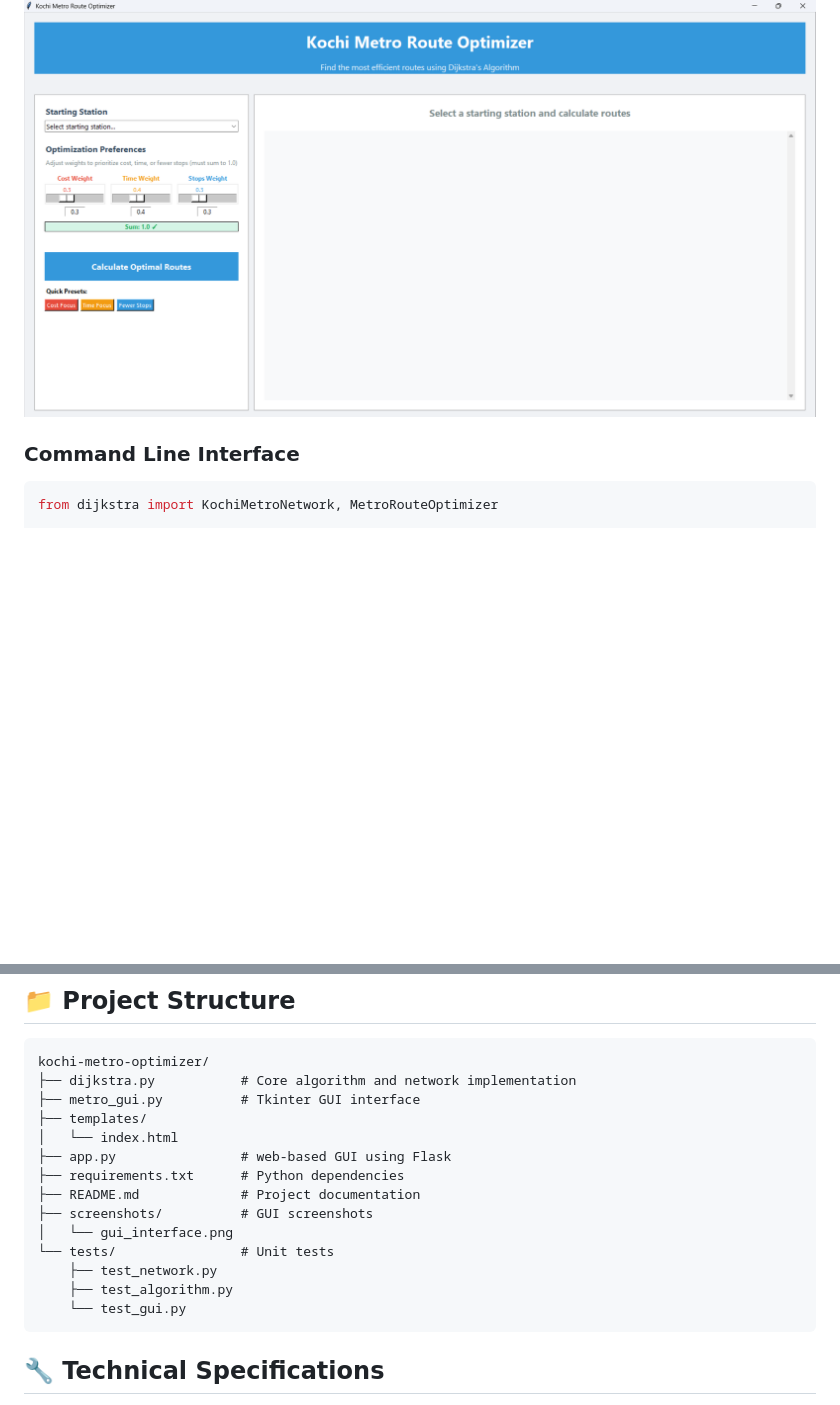
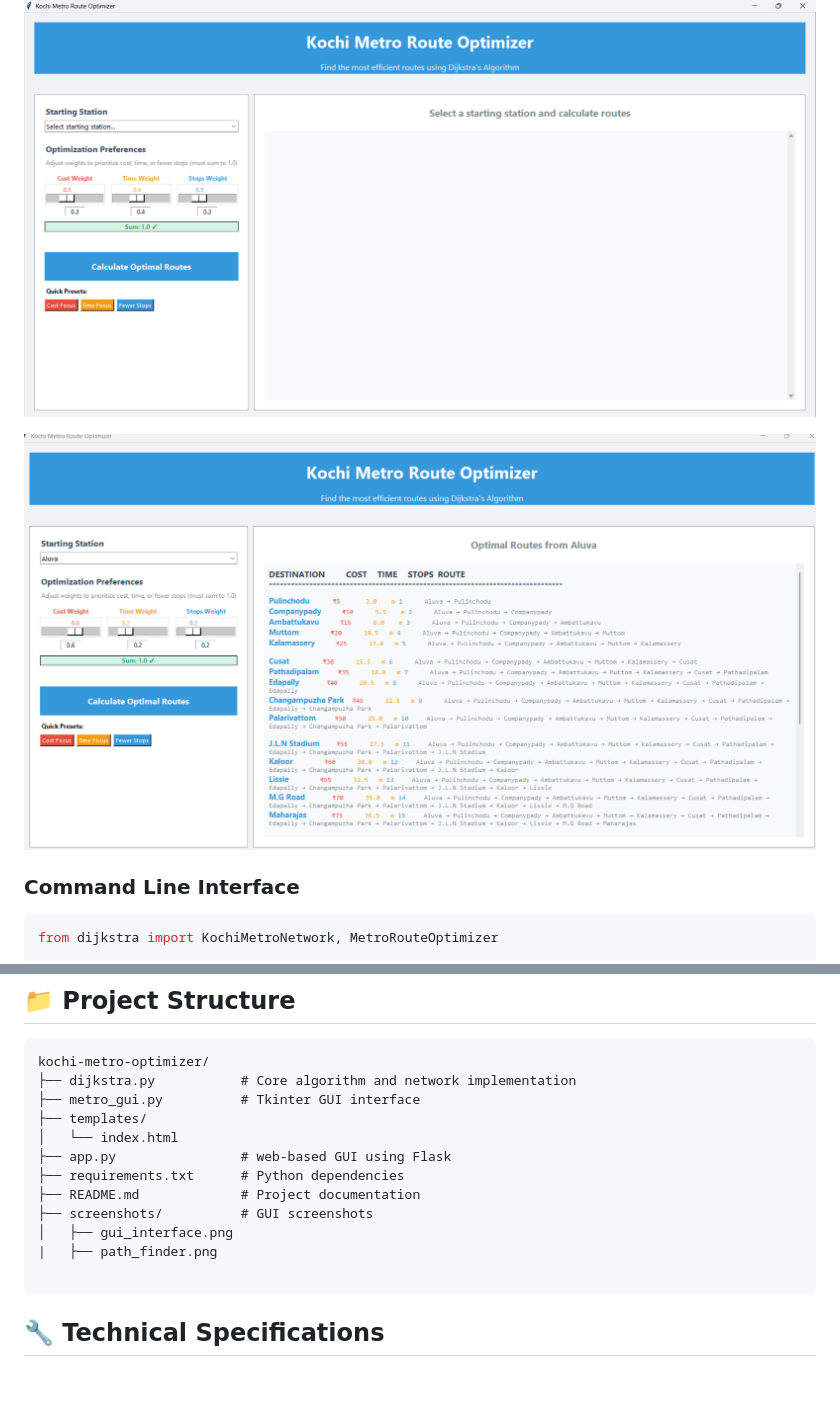
Before and after one commit to Amrutha-M05/kochi-metro-optimizer, a Markdown page: README.md, 2 parts joined by grey strips. GitHub-like rendering; pictures changed too: screenshots/path_finder.png (added); blank space fills up the shorter version.

````diff
--- a/README.md
+++ b/README.md
@@ -55,6 +55,8 @@ A Python-based route optimization system for Kochi Metro using **Dijkstra's Algo
 4. **View Results**: See optimal routes to all destinations sorted by efficiency
 
 ![GUI Screenshot Placeholder](screenshots/gui_interface.png)
+
+![GUI Screenshot Placeholder](screenshots/path_finder.png)
 
 ### Command Line Interface
 
@@ -120,11 +122,9 @@ kochi-metro-optimizer/
 ├── requirements.txt      # Python dependencies
 ├── README.md             # Project documentation
 ├── screenshots/          # GUI screenshots
-│   └── gui_interface.png
-└── tests/                # Unit tests
-    ├── test_network.py
-    ├── test_algorithm.py
-    └── test_gui.py
+│   ├── gui_interface.png
+|   ├── path_finder.png
+
 ```
 
 ## 🔧 Technical Specifications
````
